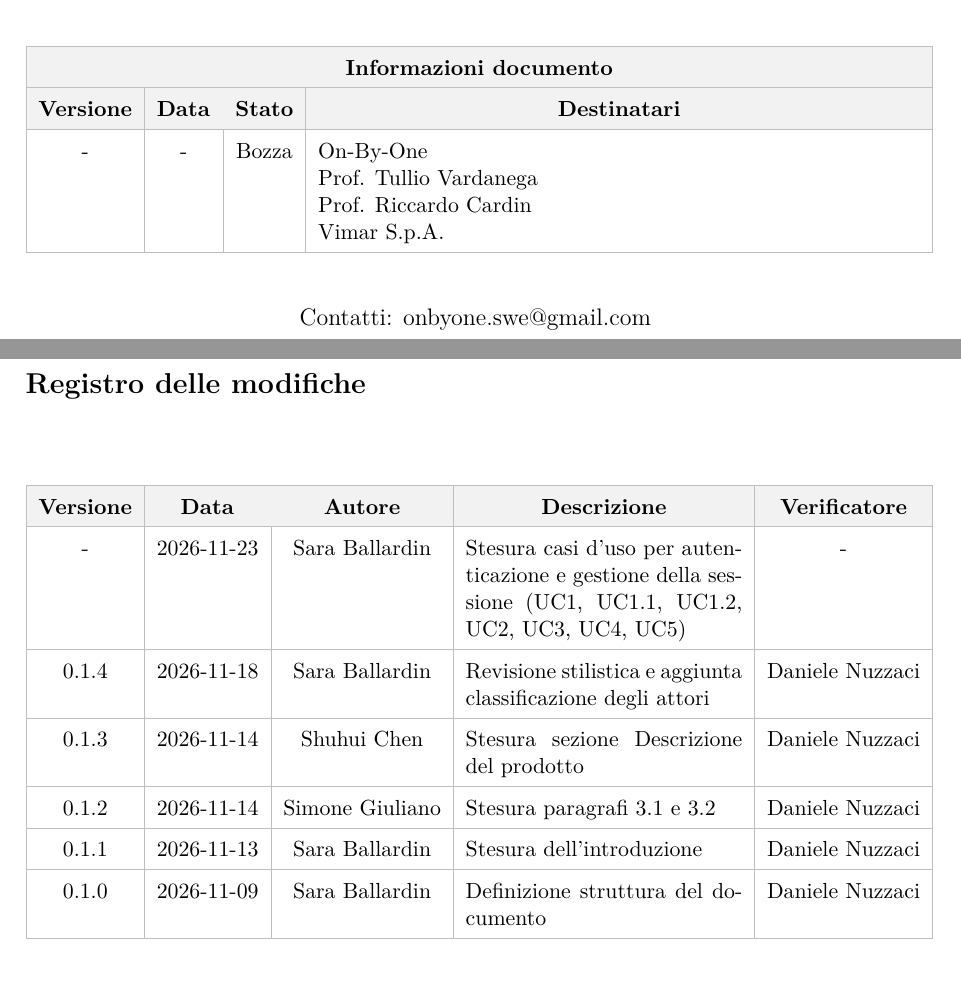
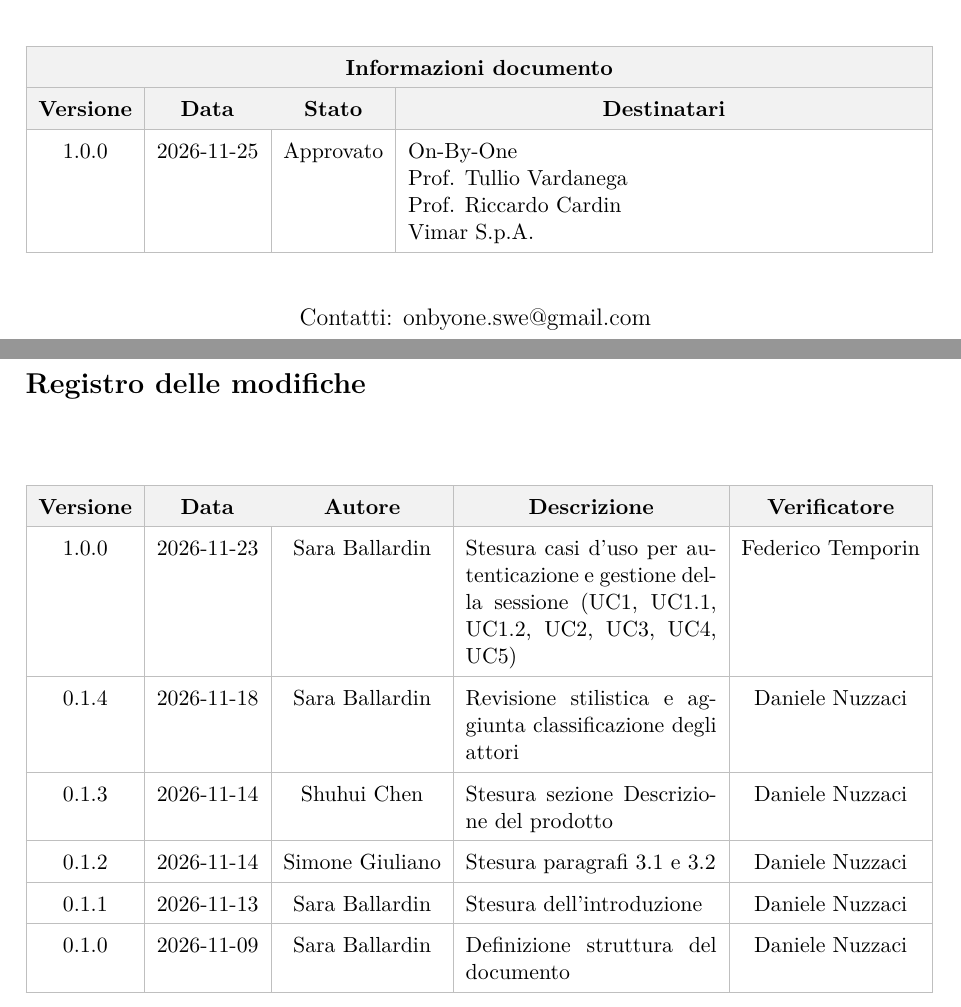
Before and after one commit to On-By-One-Team/On-By-One.github.io, a LaTeX document (docs/tex/rtb/analisi-dei-requisiti.tex): two parts of pages 1 and 2 of 15, joined at a grey line, cut so that both start at the same text. Compiled offline with pdfLaTeX.

Commit message:
docs: modificate le tabelle di tracciabilità in seguito all'approvazione (#104)

```diff
--- a/docs/tex/rtb/analisi-dei-requisiti.tex
+++ b/docs/tex/rtb/analisi-dei-requisiti.tex
@@ -115,7 +115,7 @@
             \hline
             \rowcolor{gray!10} \textbf{Versione} & \textbf{Data} & \textbf{Stato} & \multicolumn{1}{c|}{\textbf{Destinatari}} \\
             \hline
-            - & - & Bozza & On-By-One \newline Prof. Tullio Vardanega \newline Prof. Riccardo Cardin \newline Vimar S.p.A. \\
+            1.0.0 & 2026-11-25 & Approvato & On-By-One \newline Prof. Tullio Vardanega \newline Prof. Riccardo Cardin \newline Vimar S.p.A. \\
             \hline
         \end{tabularx}
         \arrayrulecolor{black}
@@ -149,7 +149,7 @@
         \multicolumn{1}{c|}{\textbf{Descrizione}} &
         \multicolumn{1}{c|}{\textbf{Verificatore}} \\
         \hline
-        - & 2026-11-23 & Sara Ballardin & Stesura casi d'uso per autenticazione e gestione della sessione (\ucref{autenticazione}, \ucref{autenticazione-credenziali}, \ucref{autenticazione-permessi}, \ucref{autenticazione-non-riuscita}, \ucref{autenticazione-rinnovo}, \ucref{autenticazione-scaduta}, \ucref{autenticazione-senza-sessione})  & - \\
+        1.0.0 & 2026-11-23 & Sara Ballardin & Stesura casi d'uso per autenticazione e gestione della sessione (\ucref{autenticazione}, \ucref{autenticazione-credenziali}, \ucref{autenticazione-permessi}, \ucref{autenticazione-non-riuscita}, \ucref{autenticazione-rinnovo}, \ucref{autenticazione-scaduta}, \ucref{autenticazione-senza-sessione})  & Federico Temporin \\
         \hline
         0.1.4 & 2026-11-18 & Sara Ballardin & Revisione stilistica e aggiunta classificazione degli attori & Daniele Nuzzaci \\ % change-log-pr: 97
         \hline
```
